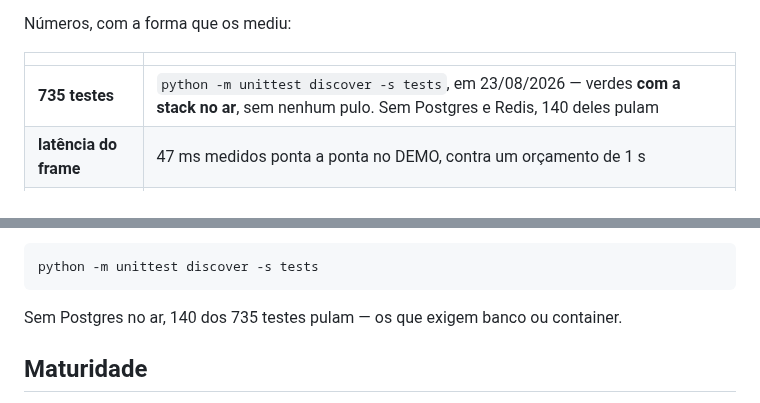
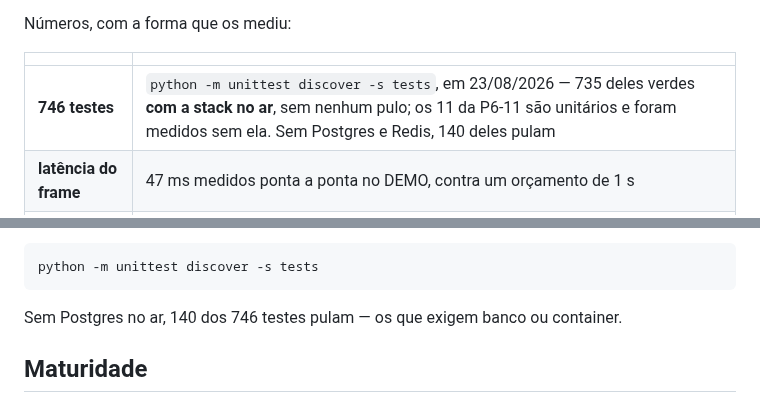
Before and after one commit to oflavioc/aurora-cyber-range, a Markdown page: README.md, 2 parts joined by grey strips. GitHub-like rendering.

Commit message:
docs: o contador de testes vai a 746
Os 11 probes da P6-11. A linha diz quais foram medidos com a stack no ar e
quais nao: os 735 anteriores sim, os 11 novos sao unitarios e rodaram sem ela.

Co-Authored-By: Claude Opus 5 (1M context) <noreply@anthropic.com>

````diff
--- a/README.md
+++ b/README.md
@@ -120,7 +120,7 @@ Números, com a forma que os mediu:
 
 | | |
 |---|---|
-| **735 testes** | `python -m unittest discover -s tests`, em 23/08/2026 — verdes **com a stack no ar**, sem nenhum pulo. Sem Postgres e Redis, 140 deles pulam |
+| **746 testes** | `python -m unittest discover -s tests`, em 23/08/2026 — 735 deles verdes **com a stack no ar**, sem nenhum pulo; os 11 da P6-11 são unitários e foram medidos sem ela. Sem Postgres e Redis, 140 deles pulam |
 | **latência do frame** | 47 ms medidos ponta a ponta no DEMO, contra um orçamento de 1 s |
 | **reinício** | provado com `docker restart` real, comparando `StartedAt` antes e depois — pausado restaura pausado, retomado restaura correndo |
 
@@ -249,7 +249,7 @@ A suíte:
 python -m unittest discover -s tests
 ```
 
-Sem Postgres no ar, 140 dos 735 testes pulam — os que exigem banco ou container.
+Sem Postgres no ar, 140 dos 746 testes pulam — os que exigem banco ou container.
 
 ## Maturidade
 
````
